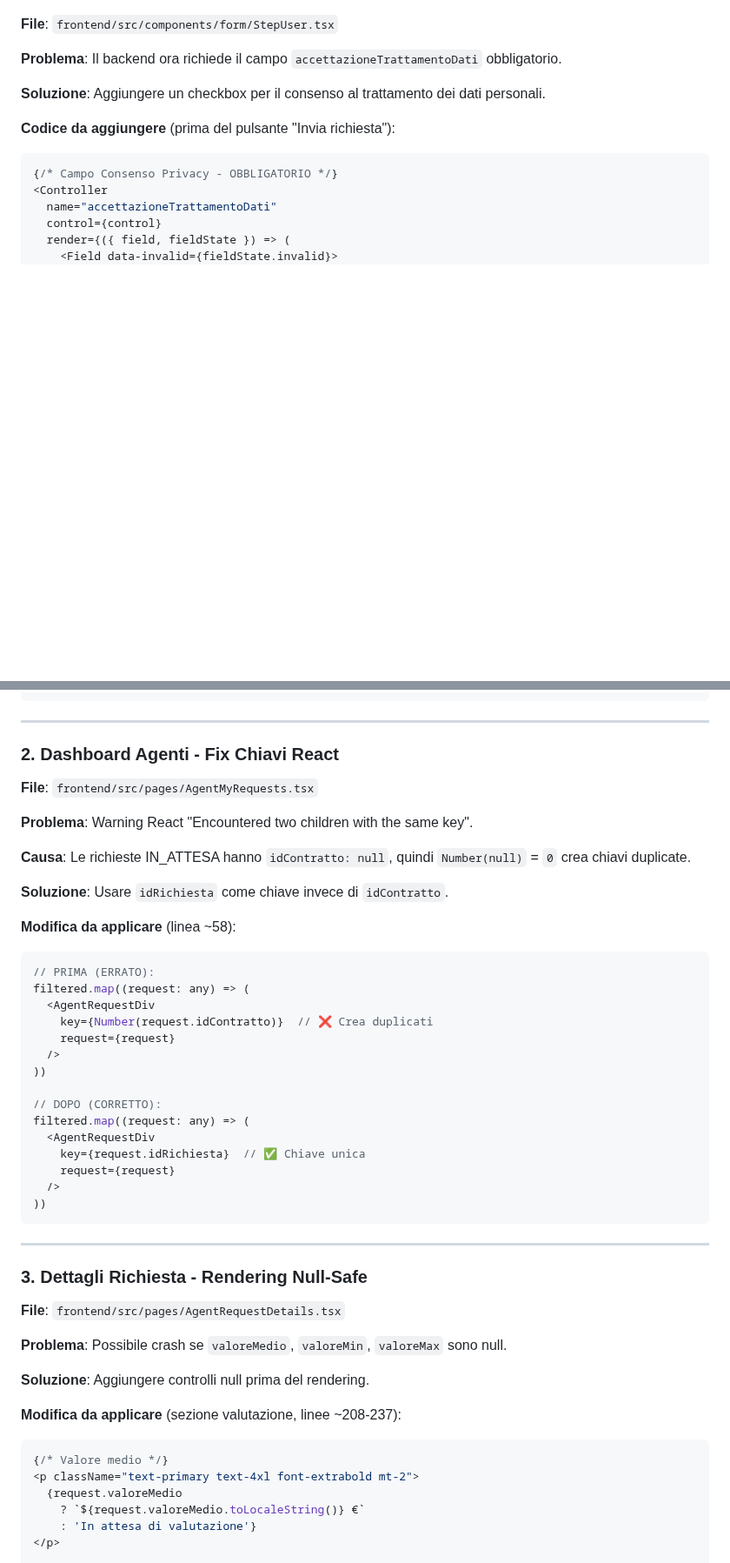
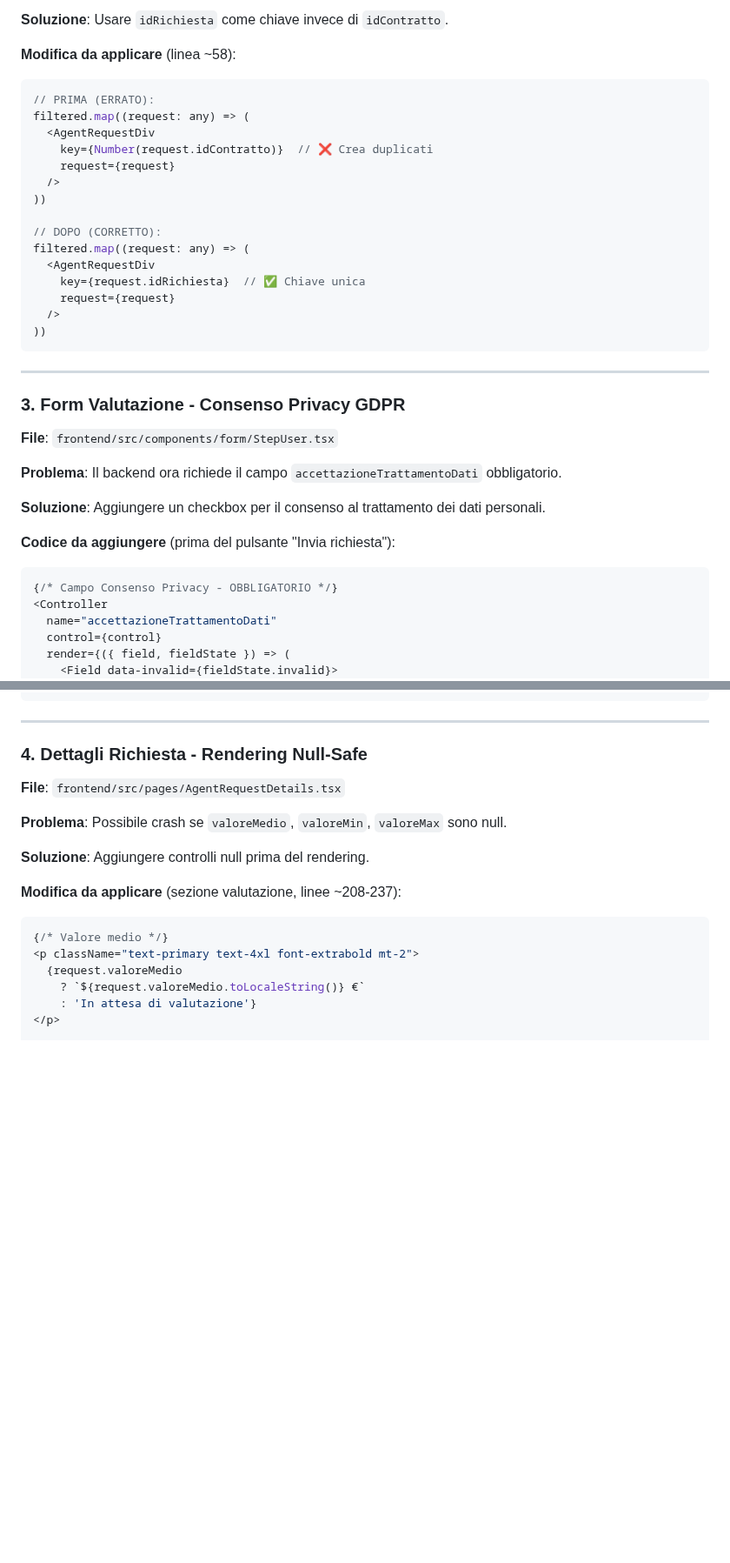
Before and after one commit to MarcoDima02/Immobiliaris-Watson, a Markdown page: docs/ModificheFrontendRichieste.md, 2 parts joined by grey strips. Shown at 87% size. GitHub-like rendering; blank space fills up the shorter version.

````diff
--- a/docs/ModificheFrontendRichieste.md
+++ b/docs/ModificheFrontendRichieste.md
@@ -21,3 +114,28 @@ Questo documento descrive le modifiche necessarie al frontend per integrare le n
+**Soluzione**: Usare `idRichiesta` come chiave invece di `idContratto`.
+
+**Modifica da applicare** (linea ~58):
+
+```tsx
+// PRIMA (ERRATO):
+filtered.map((request: any) => (
+  <AgentRequestDiv
+    key={Number(request.idContratto)}  // ❌ Crea duplicati
+    request={request}
+  />
+))
+
+// DOPO (CORRETTO):
+filtered.map((request: any) => (
+  <AgentRequestDiv
+    key={request.idRichiesta}  // ✅ Chiave unica
+    request={request}
+  />
+))
+```
+
+---
+
+### 3. Form Valutazione - Consenso Privacy GDPR
 
 **File**: `frontend/src/components/form/StepUser.tsx`
 
@@ -87,39 +205,7 @@ defaultValues: {
 
 ---
 
-### 2. Dashboard Agenti - Fix Chiavi React
-
-**File**: `frontend/src/pages/AgentMyRequests.tsx`
-
-**Problema**: Warning React "Encountered two children with the same key".
-
-**Causa**: Le richieste IN_ATTESA hanno `idContratto: null`, quindi `Number(null)` = `0` crea chiavi duplicate.
-
-**Soluzione**: Usare `idRichiesta` come chiave invece di `idContratto`.
-
-**Modifica da applicare** (linea ~58):
-
-```tsx
-// PRIMA (ERRATO):
-filtered.map((request: any) => (
-  <AgentRequestDiv
-    key={Number(request.idContratto)}  // ❌ Crea duplicati
-    request={request}
-  />
-))
-
-// DOPO (CORRETTO):
-filtered.map((request: any) => (
-  <AgentRequestDiv
-    key={request.idRichiesta}  // ✅ Chiave unica
-    request={request}
-  />
-))
-```
-
----
-
-### 3. Dettagli Richiesta - Rendering Null-Safe
+### 4. Dettagli Richiesta - Rendering Null-Safe
 
 **File**: `frontend/src/pages/AgentRequestDetails.tsx`
 
````
Also changed, not shown: other parts of docs/ModificheFrontendRichieste.md (+98 -1 lines).
